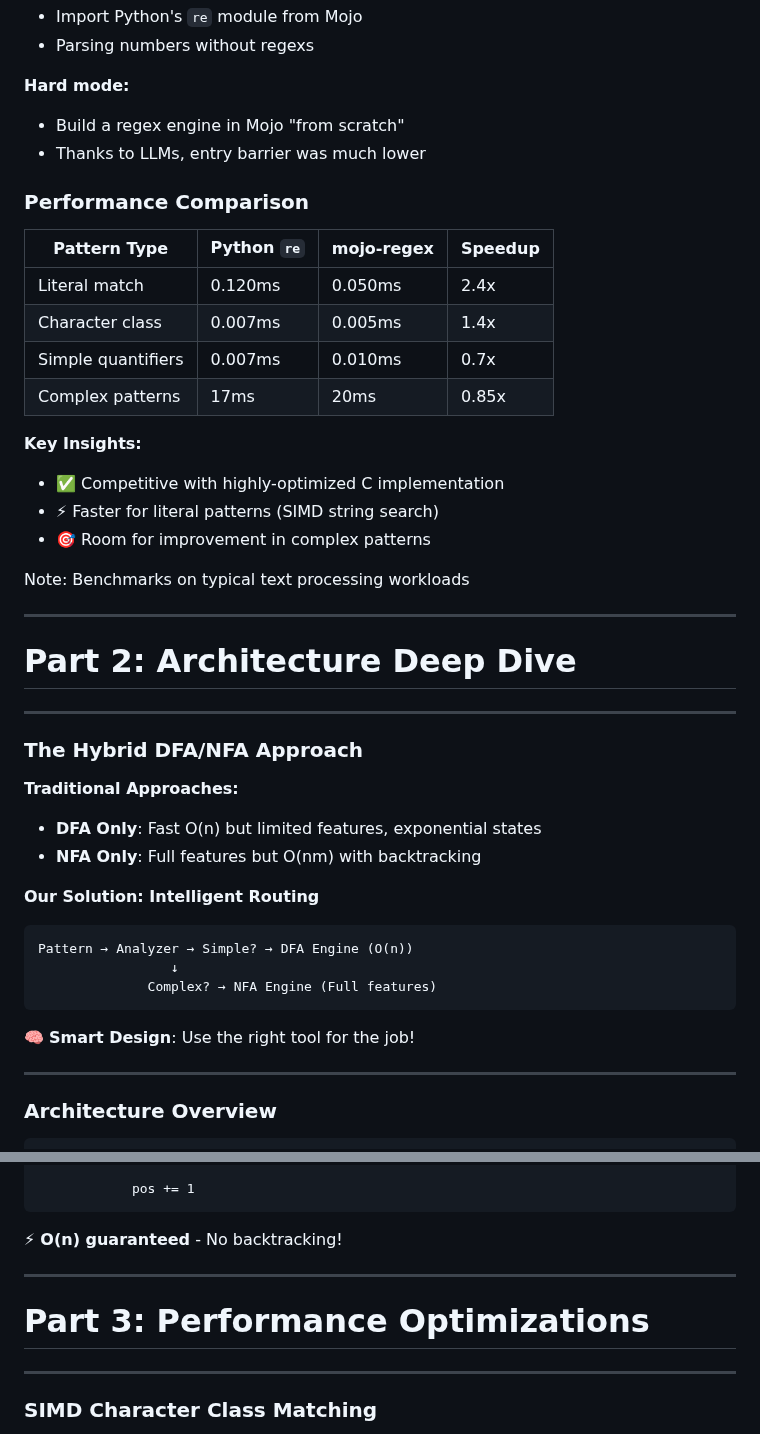
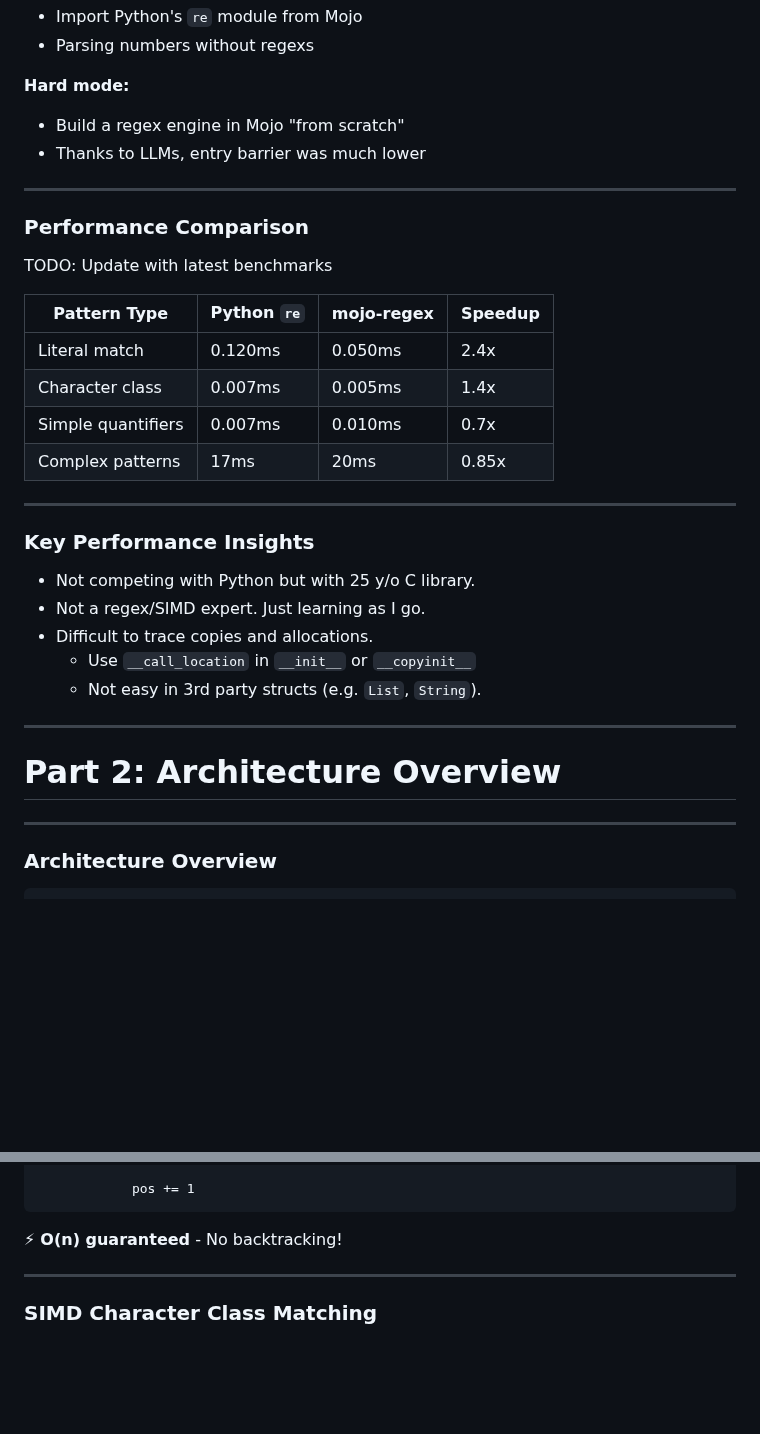
Before and after one commit to msaelices/mojo-regex, a Markdown page: talks/modular-community-meeting/slides.md, 2 parts joined by grey strips. Rendered like a GitHub page; blank space fills up the shorter version.

Commit message:
Completing slides, moving things around
Signed-off-by: Manuel Saelices <msaelices@gmail.com>

````diff
--- a/talks/modular-community-meeting/slides.md
+++ b/talks/modular-community-meeting/slides.md
@@ -104,7 +104,11 @@ A regex library for Mojo featuring:
 - Build a regex engine in Mojo "from scratch"
 - Thanks to LLMs, entry barrier was much lower
 
+---
+
 ### Performance Comparison
+
+TODO: Update with latest benchmarks
 
 | Pattern Type | Python `re` | mojo-regex | Speedup |
 |--------------|-------------|------------|---------|
@@ -113,35 +117,19 @@ A regex library for Mojo featuring:
 | Simple quantifiers | 0.007ms | 0.010ms | 0.7x |
 | Complex patterns | 17ms | 20ms | 0.85x |
 
-**Key Insights:**
-- ✅ Competitive with highly-optimized C implementation
-- ⚡ Faster for literal patterns (SIMD string search)
-- 🎯 Room for improvement in complex patterns
+---
 
-Note: Benchmarks on typical text processing workloads
+### Key Performance Insights
+- Not competing with Python but with 25 y/o C library.
+- Not a regex/SIMD expert. Just learning as I go.
+- Difficult to trace copies and allocations.
+  - Use `__call_location` in `__init__` or `__copyinit__`
+  - Not easy in 3rd party structs (e.g. `List`, `String`).
 
 ---
 
 <!-- .slide: class="center-slide" -->
-# Part 2: Architecture Deep Dive
-
----
-
-### The Hybrid DFA/NFA Approach
-
-**Traditional Approaches:**
-- **DFA Only**: Fast O(n) but limited features, exponential states
-- **NFA Only**: Full features but O(nm) with backtracking
-
-**Our Solution: Intelligent Routing**
-
-```
-Pattern → Analyzer → Simple? → DFA Engine (O(n))
-                 ↓
-              Complex? → NFA Engine (Full features)
-```
-
-🧠 **Smart Design**: Use the right tool for the job!
+# Part 2: Architecture Overview
 
 ---
 
@@ -257,10 +272,6 @@ struct DFAEngine:
 
 ⚡ **O(n) guaranteed** - No backtracking!
 
----
-
-<!-- .slide: class="center-slide" -->
-# Part 3: Performance Optimizations
 
 ---
 
````
Also changed, not shown: other parts of talks/modular-community-meeting/slides.md (+28 -1 lines).
